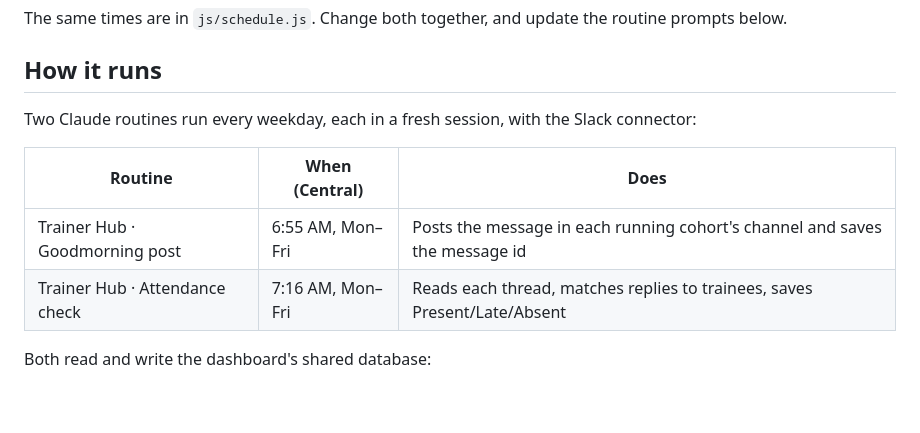
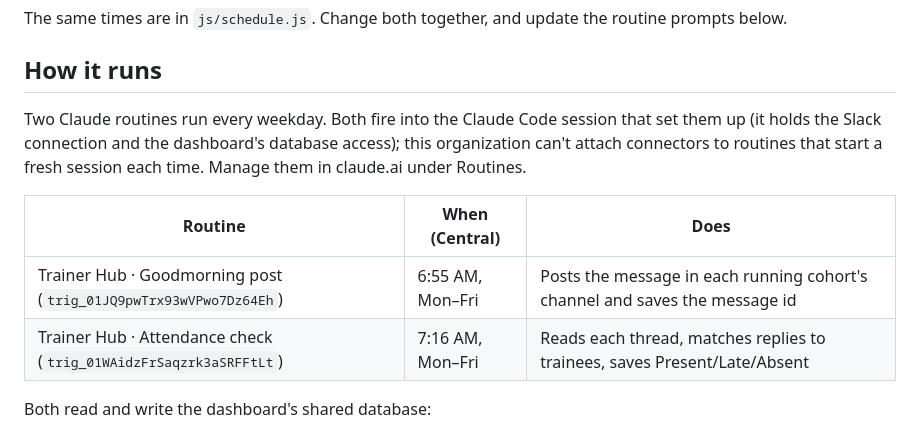
Before and after one commit to meynardquiling-eng/Meynard-Dashboard, a Markdown page: ATTENDANCE.md, the part around the change. Rendered like a GitHub page; blank space fills up the shorter version.

Commit message:
Document how the attendance routines are scheduled
Co-Authored-By: Claude Opus 5.5 <noreply@anthropic.com>
Claude-Session: https://claude.ai/code/session_01TPpParnMbHw7GodS7GV1i7

```diff
--- a/ATTENDANCE.md
+++ b/ATTENDANCE.md
@@ -19,12 +19,12 @@ The same times are in `js/schedule.js`. Change both together, and update the rou
 
 ## How it runs
 
-Two Claude routines run every weekday, each in a fresh session, with the Slack connector:
+Two Claude routines run every weekday. Both fire into the Claude Code session that set them up (it holds the Slack connection and the dashboard's database access); this organization can't attach connectors to routines that start a fresh session each time. Manage them in claude.ai under Routines.
 
 | Routine | When (Central) | Does |
 | --- | --- | --- |
-| Trainer Hub · Goodmorning post | 6:55 AM, Mon–Fri | Posts the message in each running cohort's channel and saves the message id |
-| Trainer Hub · Attendance check | 7:16 AM, Mon–Fri | Reads each thread, matches replies to trainees, saves Present/Late/Absent |
+| Trainer Hub · Goodmorning post (`trig_01JQ9pwTrx93wVPwo7Dz64Eh`) | 6:55 AM, Mon–Fri | Posts the message in each running cohort's channel and saves the message id |
+| Trainer Hub · Attendance check (`trig_01WAidzFrSaqzrk3aSRFFtLt`) | 7:16 AM, Mon–Fri | Reads each thread, matches replies to trainees, saves Present/Late/Absent |
 
 Both read and write the dashboard's shared database:
 
```
